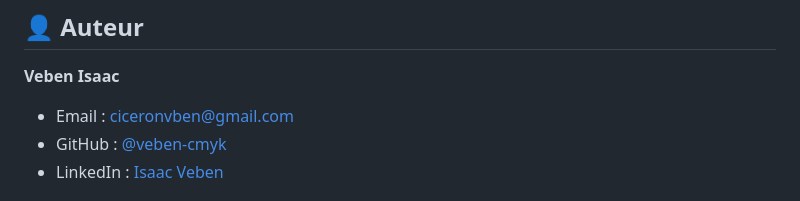
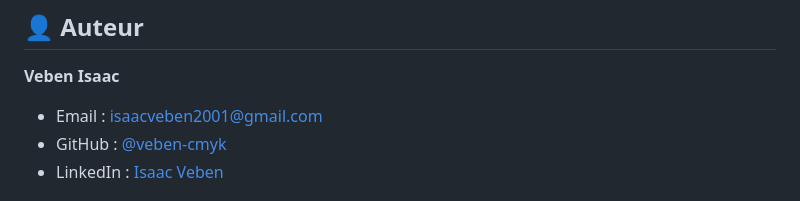
Before and after one commit to veben-cmyk/Mon_Portfolio, a Markdown page: README.md, the part around the change. GitHub-like rendering.

Commit message:
docs: mise à jour de l'Email

```diff
--- a/README.md
+++ b/README.md
@@ -85,7 +85,7 @@ Convention de commit : [Conventional Commits](https://www.conventionalcommits.or
 ## 👤 Auteur
 
 **Veben Isaac**
-- Email : ciceronvben@gmail.com
+- Email : isaacveben2001@gmail.com
 - GitHub : [@veben-cmyk](https://github.com/veben-cmyk)
 - LinkedIn : [Isaac Veben](https://www.linkedin.com/in/isaac-veben-6ab4093a9/)
 
```
